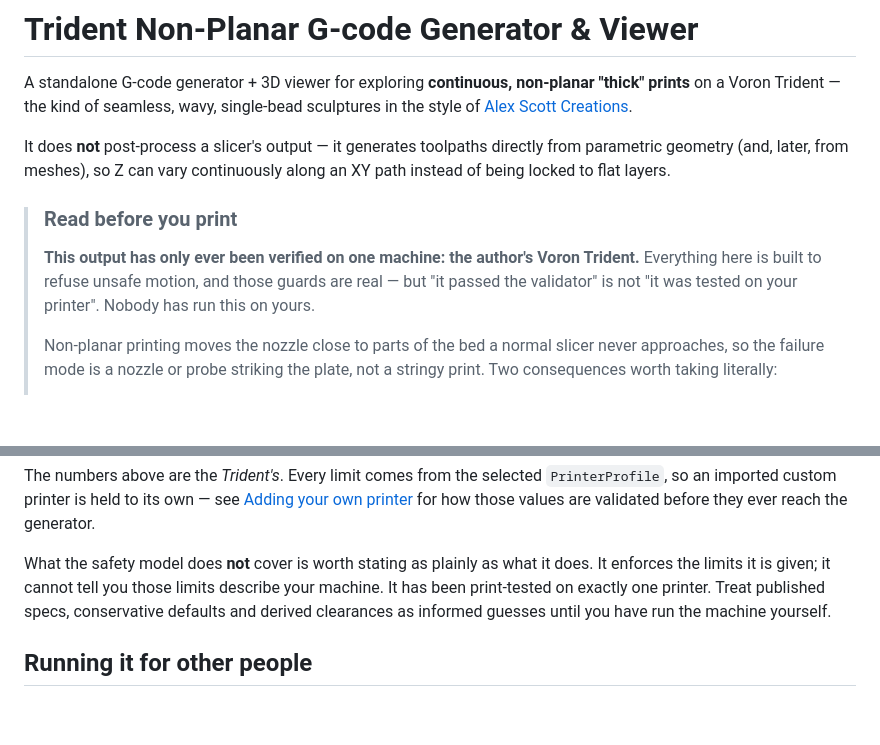
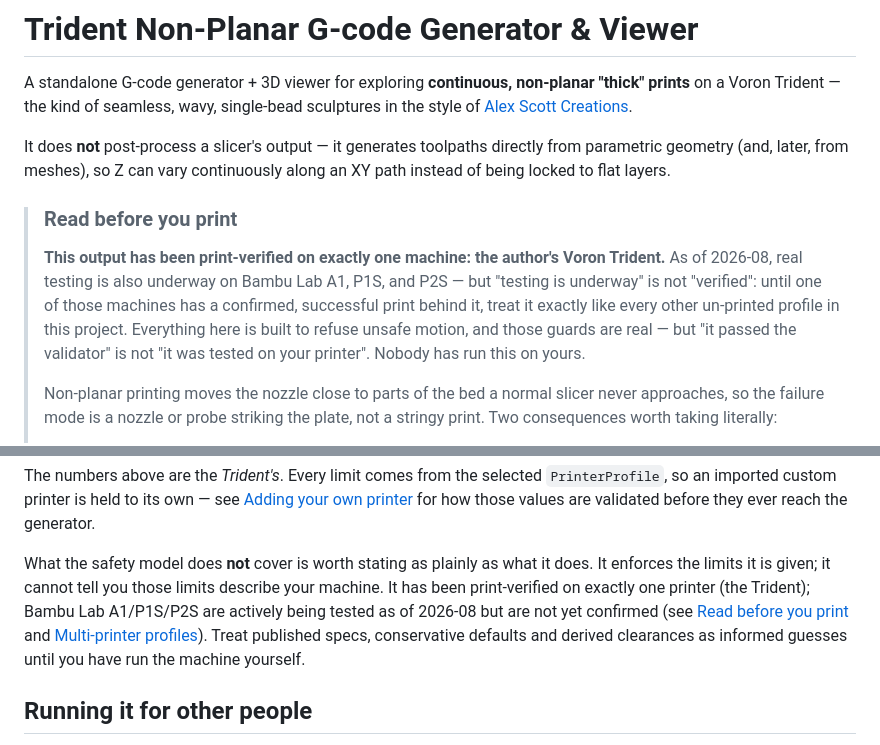
Before and after one commit to ryan0304/Non-Planar-Slicer, a Markdown page: README.md, 2 parts joined by grey strips. Drawn GitHub-style; blank space fills up the shorter version.

Commit message:
Make the README's "verified on one machine" claim consistent throughout
The top "Read before you print" callout and the Safety model section both
still said the output "has only ever been verified on one machine" /
"print-tested on exactly one printer", contradicting the Bambu A1/P1S/P2S
testing note added earlier in the same file. Both now state the Trident is
print-verified and that A1/P1S/P2S testing is underway as of 2026-08 but not
yet confirmed -- same careful "underway, not verified" wording in all three
places, so the document no longer argues with itself.

Co-Authored-By: Claude Sonnet 5 <noreply@anthropic.com>

```diff
--- a/README.md
+++ b/README.md
@@ -10,10 +10,14 @@ along an XY path instead of being locked to flat layers.
 
 > ### Read before you print
 >
-> **This output has only ever been verified on one machine: the author's Voron
-> Trident.** Everything here is built to refuse unsafe motion, and those guards
-> are real — but "it passed the validator" is not "it was tested on your
-> printer". Nobody has run this on yours.
+> **This output has been print-verified on exactly one machine: the author's
+> Voron Trident.** As of 2026-08, real testing is also underway on Bambu Lab
+> A1, P1S, and P2S — but "testing is underway" is not "verified": until one of
+> those machines has a confirmed, successful print behind it, treat it exactly
+> like every other un-printed profile in this project. Everything here is
+> built to refuse unsafe motion, and those guards are real — but "it passed
+> the validator" is not "it was tested on your printer". Nobody has run this
+> on yours.
 >
 > Non-planar printing moves the nozzle close to parts of the bed a normal slicer
 > never approaches, so the failure mode is a nozzle or probe striking the plate,
@@ -748,9 +752,12 @@ validated before they ever reach the generator.
 
 What the safety model does **not** cover is worth stating as plainly as what
 it does. It enforces the limits it is given; it cannot tell you those limits
-describe your machine. It has been print-tested on exactly one printer. Treat
-published specs, conservative defaults and derived clearances as informed
-guesses until you have run the machine yourself.
+describe your machine. It has been print-verified on exactly one printer (the
+Trident); Bambu Lab A1/P1S/P2S are actively being tested as of 2026-08 but are
+not yet confirmed (see [Read before you print](#read-before-you-print) and
+[Multi-printer profiles](#multi-printer-profiles)). Treat published specs,
+conservative defaults and derived clearances as informed guesses until you
+have run the machine yourself.
 
 ## Running it for other people
 
```
